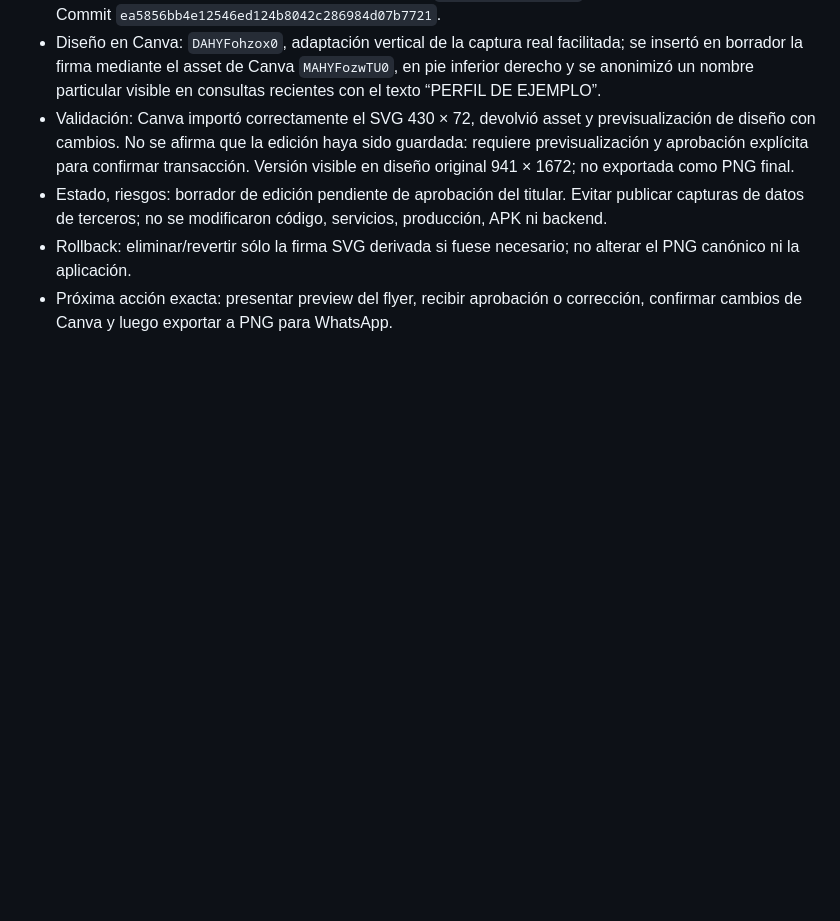
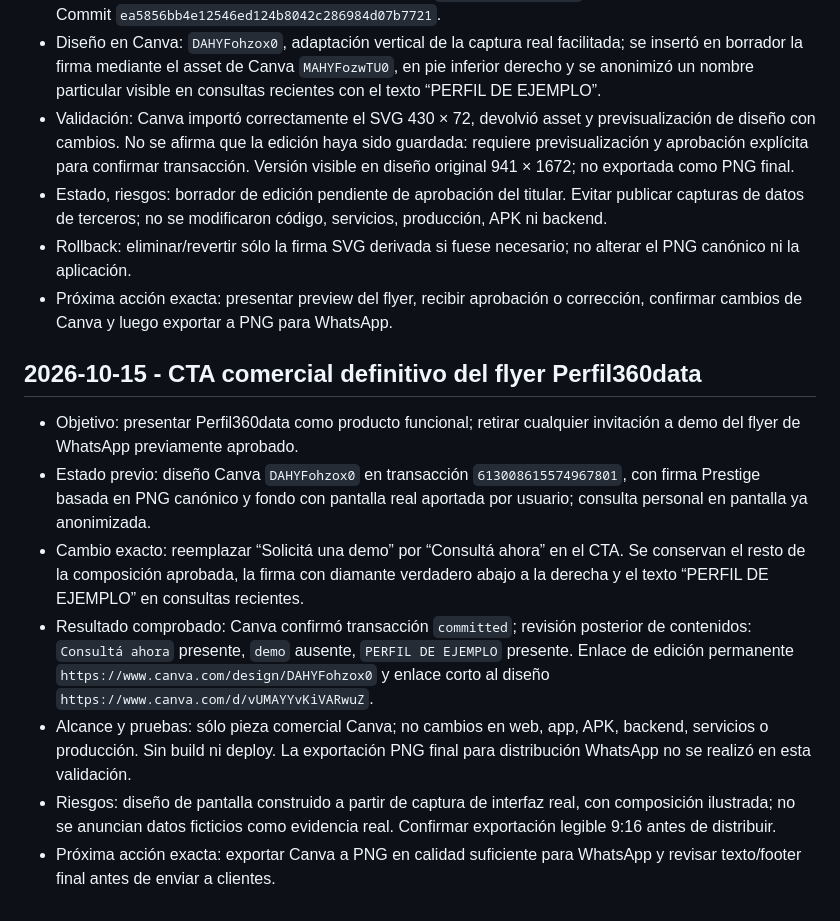
Before and after one commit to LordKurama01/theprestige-group, a Markdown page: BITACORA.md, the part around the change. Drawn GitHub-style; blank space fills up the shorter version.

Commit message:
docs: registrar CTA comercial sin demo y guardado de flyer Perfil360data [skip ci] [skip render]

```diff
--- a/BITACORA.md
+++ b/BITACORA.md
@@ -54,3 +54,14 @@ Historial acumulativo del repositorio. Leer junto con AGENTS.md antes de interve
 - Estado, riesgos: borrador de edición pendiente de aprobación del titular. Evitar publicar capturas de datos de terceros; no se modificaron código, servicios, producción, APK ni backend.
 - Rollback: eliminar/revertir sólo la firma SVG derivada si fuese necesario; no alterar el PNG canónico ni la aplicación.
 - Próxima acción exacta: presentar preview del flyer, recibir aprobación o corrección, confirmar cambios de Canva y luego exportar a PNG para WhatsApp.
+
+
+## 2026-10-15 - CTA comercial definitivo del flyer Perfil360data
+
+- Objetivo: presentar Perfil360data como producto funcional; retirar cualquier invitación a demo del flyer de WhatsApp previamente aprobado.
+- Estado previo: diseño Canva `DAHYFohzox0` en transacción `613008615574967801`, con firma Prestige basada en PNG canónico y fondo con pantalla real aportada por usuario; consulta personal en pantalla ya anonimizada.
+- Cambio exacto: reemplazar “Solicitá una demo” por “Consultá ahora” en el CTA. Se conservan el resto de la composición aprobada, la firma con diamante verdadero abajo a la derecha y el texto “PERFIL DE EJEMPLO” en consultas recientes.
+- Resultado comprobado: Canva confirmó transacción `committed`; revisión posterior de contenidos: `Consultá ahora` presente, `demo` ausente, `PERFIL DE EJEMPLO` presente. Enlace de edición permanente `https://www.canva.com/design/DAHYFohzox0` y enlace corto al diseño `https://www.canva.com/d/vUMAYYvKiVARwuZ`.
+- Alcance y pruebas: sólo pieza comercial Canva; no cambios en web, app, APK, backend, servicios o producción. Sin build ni deploy. La exportación PNG final para distribución WhatsApp no se realizó en esta validación.
+- Riesgos: diseño de pantalla construido a partir de captura de interfaz real, con composición ilustrada; no se anuncian datos ficticios como evidencia real. Confirmar exportación legible 9:16 antes de distribuir.
+- Próxima acción exacta: exportar Canva a PNG en calidad suficiente para WhatsApp y revisar texto/footer final antes de enviar a clientes.
```
